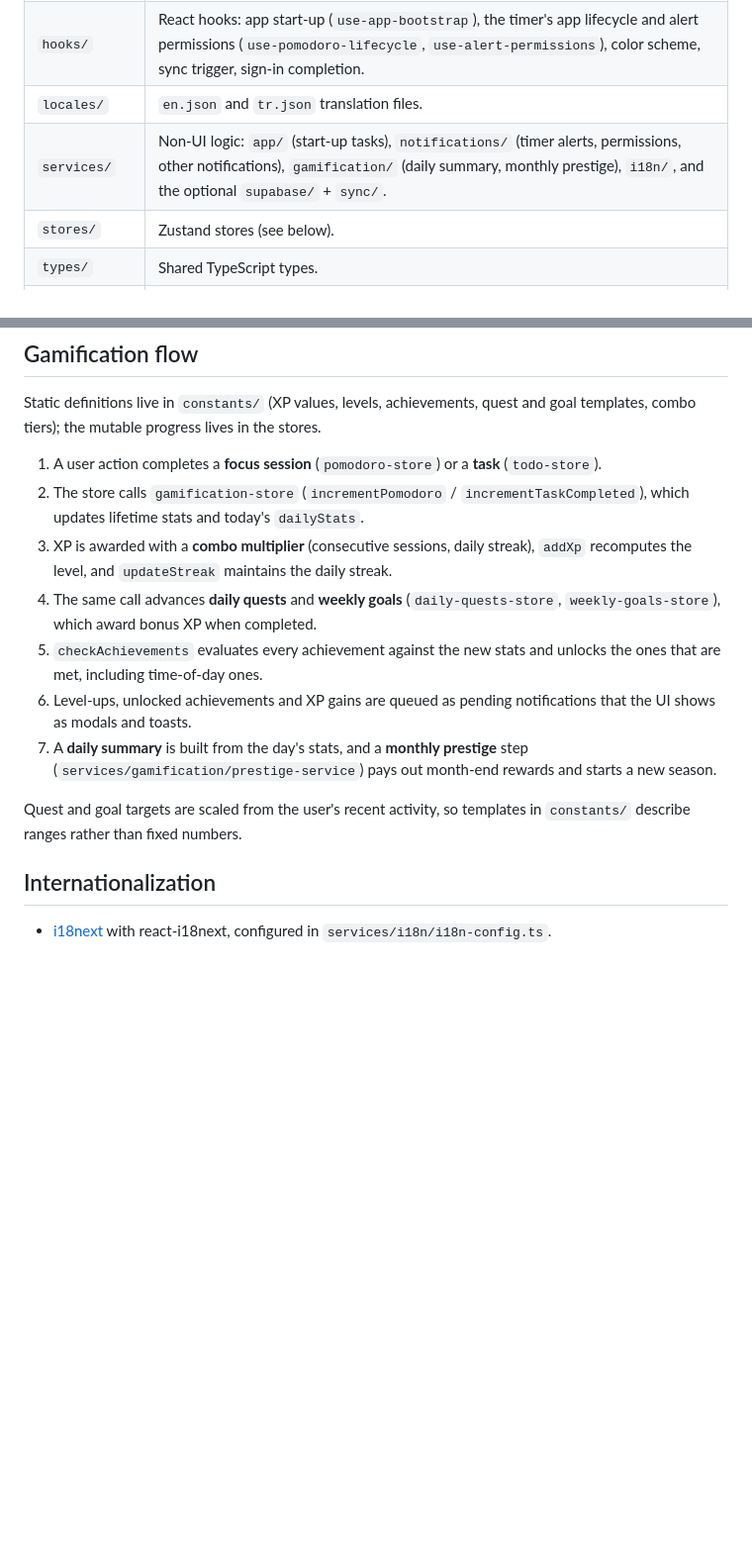
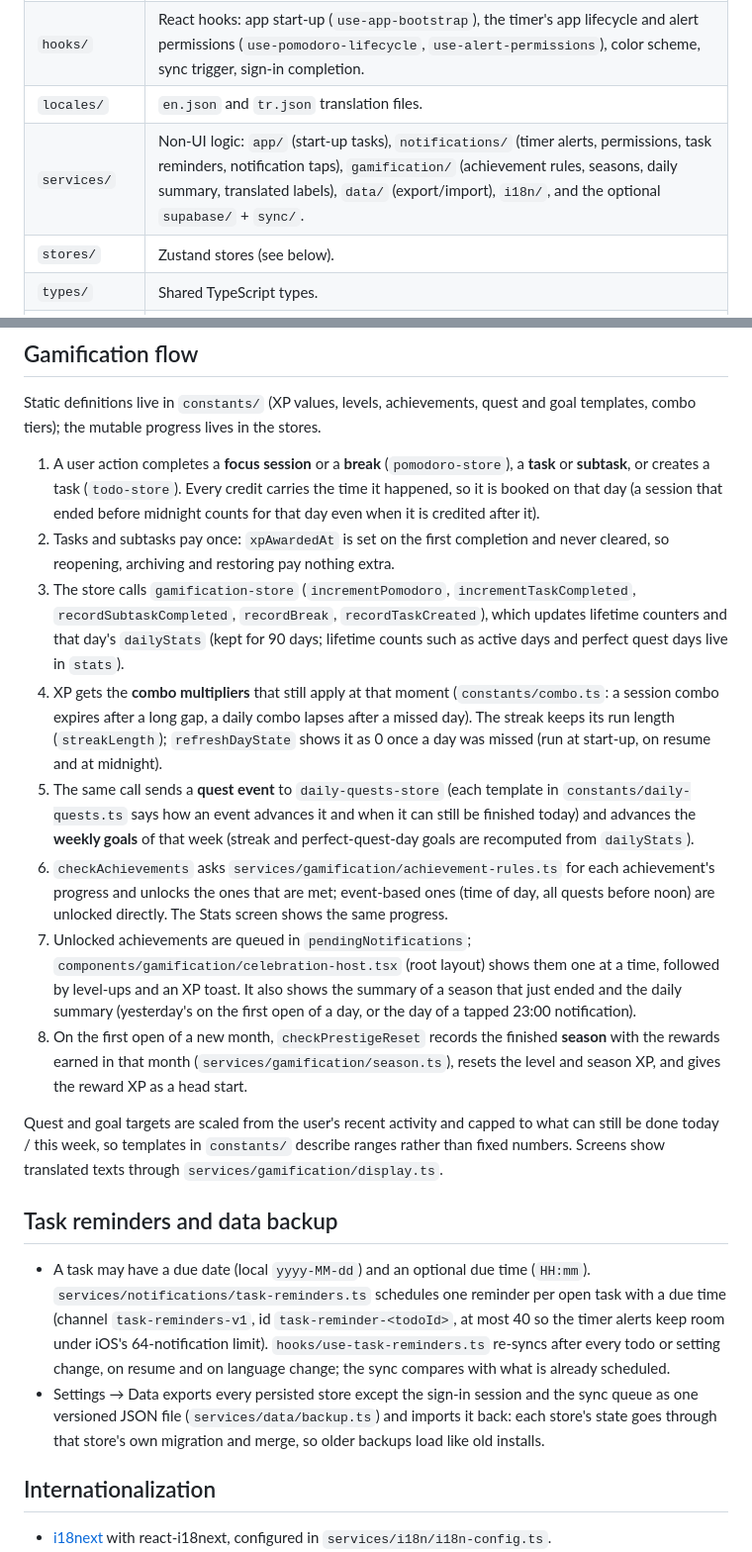
Before and after one commit to ersaayan/alpha-planner, a Markdown page: docs/ARCHITECTURE.md, 2 parts joined by grey strips. Shown at 99% size. GitHub-like rendering; blank space fills up the shorter version.

```diff
--- a/docs/ARCHITECTURE.md
+++ b/docs/ARCHITECTURE.md
@@ -17,7 +17,7 @@ The app is **local-first**: it works with no account and no network. Everything
 | `constants/` | Static configuration: theme and Eva theme, animations, XP values, levels, achievements, daily quests, weekly goals, combo multipliers, defaults. |
 | `hooks/` | React hooks: app start-up (`use-app-bootstrap`), the timer's app lifecycle and alert permissions (`use-pomodoro-lifecycle`, `use-alert-permissions`), color scheme, sync trigger, sign-in completion. |
 | `locales/` | `en.json` and `tr.json` translation files. |
-| `services/` | Non-UI logic: `app/` (start-up tasks), `notifications/` (timer alerts, permissions, other notifications), `gamification/` (daily summary, monthly prestige), `i18n/`, and the optional `supabase/` + `sync/`. |
+| `services/` | Non-UI logic: `app/` (start-up tasks), `notifications/` (timer alerts, permissions, task reminders, notification taps), `gamification/` (achievement rules, seasons, daily summary, translated labels), `data/` (export/import), `i18n/`, and the optional `supabase/` + `sync/`. |
 | `stores/` | Zustand stores (see below). |
 | `types/` | Shared TypeScript types. |
 | `utils/` | Pure helpers (dates, validators, ids, timer maths, theme helpers). |
@@ -97,15 +97,21 @@ Because the operating system owns the alerts, behaviour differs between iOS and
 
 Static definitions live in `constants/` (XP values, levels, achievements, quest and goal templates, combo tiers); the mutable progress lives in the stores.
 
-1. A user action completes a **focus session** (`pomodoro-store`) or a **task** (`todo-store`).
-2. The store calls `gamification-store` (`incrementPomodoro` / `incrementTaskCompleted`), which updates lifetime stats and today's `dailyStats`.
-3. XP is awarded with a **combo multiplier** (consecutive sessions, daily streak), `addXp` recomputes the level, and `updateStreak` maintains the daily streak.
-4. The same call advances **daily quests** and **weekly goals** (`daily-quests-store`, `weekly-goals-store`), which award bonus XP when completed.
-5. `checkAchievements` evaluates every achievement against the new stats and unlocks the ones that are met, including time-of-day ones.
-6. Level-ups, unlocked achievements and XP gains are queued as pending notifications that the UI shows as modals and toasts.
-7. A **daily summary** is built from the day's stats, and a **monthly prestige** step (`services/gamification/prestige-service`) pays out month-end rewards and starts a new season.
+1. A user action completes a **focus session** or a **break** (`pomodoro-store`), a **task** or **subtask**, or creates a task (`todo-store`). Every credit carries the time it happened, so it is booked on that day (a session that ended before midnight counts for that day even when it is credited after it).
+2. Tasks and subtasks pay once: `xpAwardedAt` is set on the first completion and never cleared, so reopening, archiving and restoring pay nothing extra.
+3. The store calls `gamification-store` (`incrementPomodoro`, `incrementTaskCompleted`, `recordSubtaskCompleted`, `recordBreak`, `recordTaskCreated`), which updates lifetime counters and that day's `dailyStats` (kept for 90 days; lifetime counts such as active days and perfect quest days live in `stats`).
+4. XP gets the **combo multipliers** that still apply at that moment (`constants/combo.ts`: a session combo expires after a long gap, a daily combo lapses after a missed day). The streak keeps its run length (`streakLength`); `refreshDayState` shows it as 0 once a day was missed (run at start-up, on resume and at midnight).
+5. The same call sends a **quest event** to `daily-quests-store` (each template in `constants/daily-quests.ts` says how an event advances it and when it can still be finished today) and advances the **weekly goals** of that week (streak and perfect-quest-day goals are recomputed from `dailyStats`).
+6. `checkAchievements` asks `services/gamification/achievement-rules.ts` for each achievement's progress and unlocks the ones that are met; event-based ones (time of day, all quests before noon) are unlocked directly. The Stats screen shows the same progress.
+7. Unlocked achievements are queued in `pendingNotifications`; `components/gamification/celebration-host.tsx` (root layout) shows them one at a time, followed by level-ups and an XP toast. It also shows the summary of a season that just ended and the daily summary (yesterday's on the first open of a day, or the day of a tapped 23:00 notification).
+8. On the first open of a new month, `checkPrestigeReset` records the finished **season** with the rewards earned in that month (`services/gamification/season.ts`), resets the level and season XP, and gives the reward XP as a head start.
 
-Quest and goal targets are scaled from the user's recent activity, so templates in `constants/` describe ranges rather than fixed numbers.
+Quest and goal targets are scaled from the user's recent activity and capped to what can still be done today / this week, so templates in `constants/` describe ranges rather than fixed numbers. Screens show translated texts through `services/gamification/display.ts`.
+
+## Task reminders and data backup
+
+- A task may have a due date (local `yyyy-MM-dd`) and an optional due time (`HH:mm`). `services/notifications/task-reminders.ts` schedules one reminder per open task with a due time (channel `task-reminders-v1`, id `task-reminder-<todoId>`, at most 40 so the timer alerts keep room under iOS's 64-notification limit). `hooks/use-task-reminders.ts` re-syncs after every todo or setting change, on resume and on language change; the sync compares with what is already scheduled.
+- Settings → Data exports every persisted store except the sign-in session and the sync queue as one versioned JSON file (`services/data/backup.ts`) and imports it back: each store's state goes through that store's own migration and merge, so older backups load like old installs.
 
 ## Internationalization
 
```
Also changed, not shown: CHANGELOG.md (+24 -0 lines).
